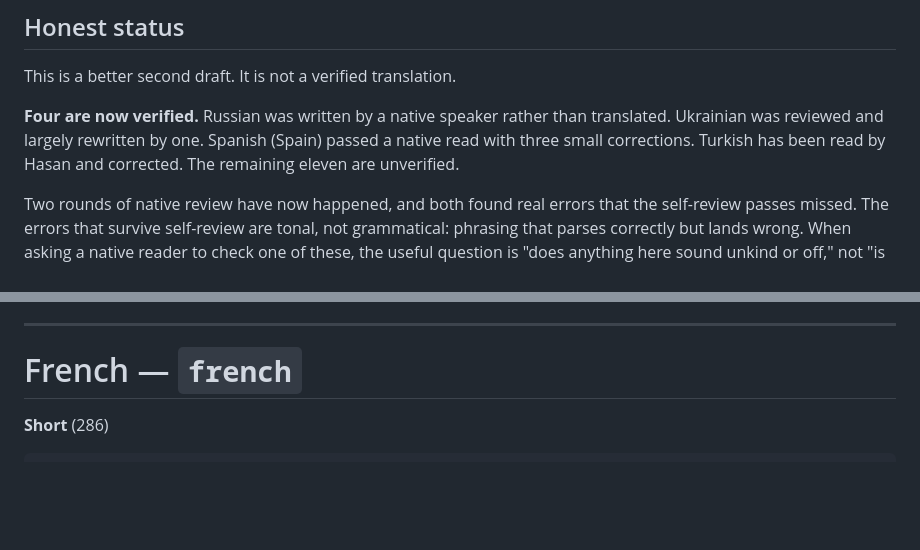
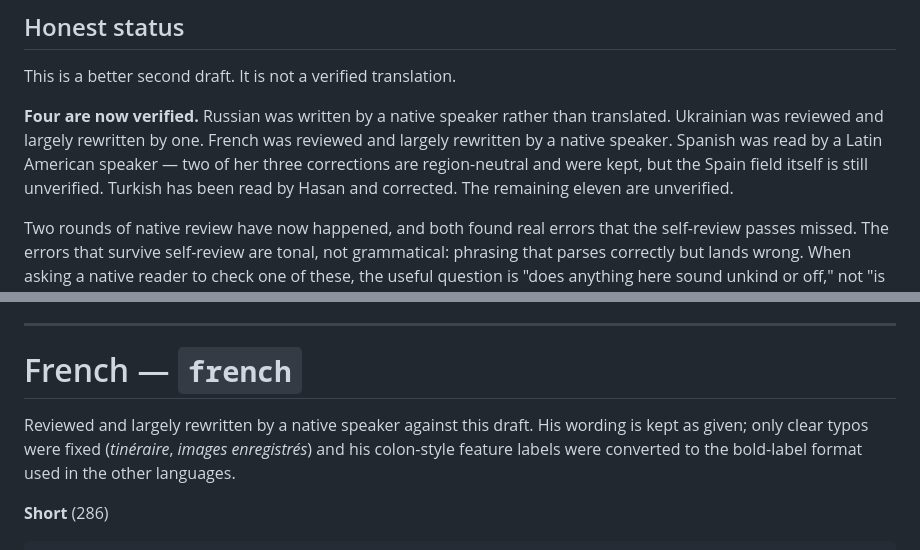
Before and after one commit to TNR-20/pixelpeak, a Markdown page: steam-translation/texts.md, 2 parts joined by grey strips. GitHub-like rendering; blank space fills up the shorter version.

````diff
--- a/steam-translation/texts.md
+++ b/steam-translation/texts.md
@@ -19,7 +19,7 @@ The cause was the same across the whole set: the first pass mapped English sente
 
 This is a better second draft. It is not a verified translation.
 
-**Four are now verified.** Russian was written by a native speaker rather than translated. Ukrainian was reviewed and largely rewritten by one. Spanish (Spain) passed a native read with three small corrections. Turkish has been read by Hasan and corrected. The remaining eleven are unverified.
+**Four are now verified.** Russian was written by a native speaker rather than translated. Ukrainian was reviewed and largely rewritten by one. French was reviewed and largely rewritten by a native speaker. Spanish was read by a Latin American speaker — two of her three corrections are region-neutral and were kept, but the Spain field itself is still unverified. Turkish has been read by Hasan and corrected. The remaining eleven are unverified.
 
 Two rounds of native review have now happened, and both found real errors that the self-review passes missed. The errors that survive self-review are tonal, not grammatical: phrasing that parses correctly but lands wrong. When asking a native reader to check one of these, the useful question is "does anything here sound unkind or off," not "is this correct."
 
@@ -94,6 +94,8 @@ A meditative kayaking and photography sim. Open water, a slow boat, and nowhere
 
 # French — `french`
 
+Reviewed and largely rewritten by a native speaker against this draft. His wording is kept as given; only clear typos were fixed (*tinéraire*, *images enregistrés*) and his colon-style feature labels were converted to the bold-label format used in the other languages.
+
 **Short** (286)
 
 ```
````
Also changed, not shown: other parts of steam-translation/texts.md (+2 -2 lines).
